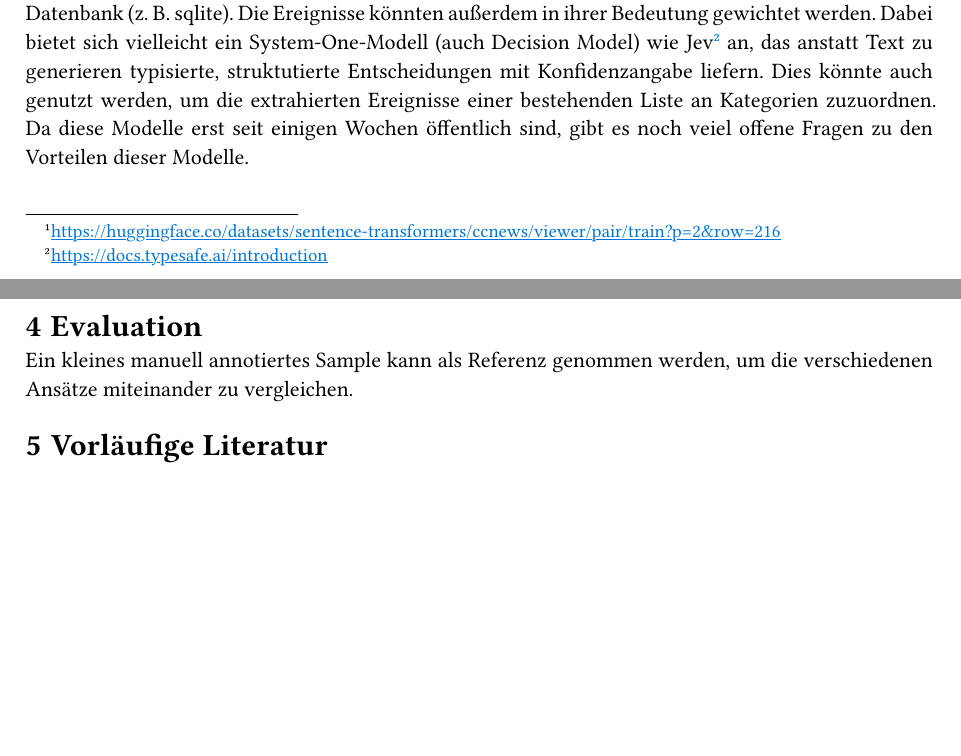
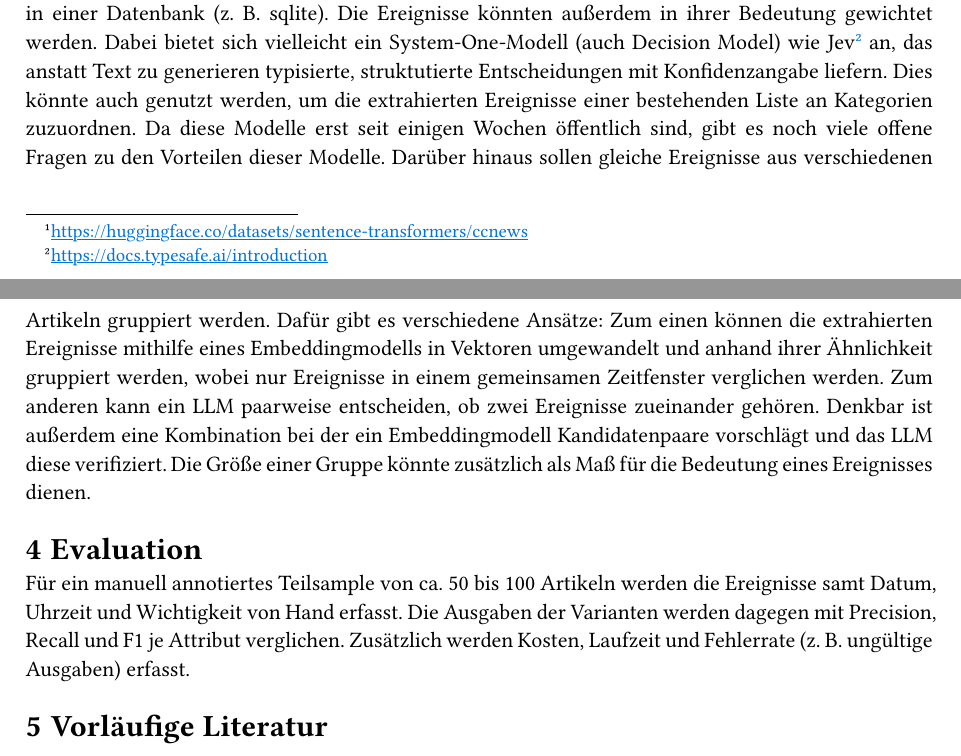
Before and after one commit to Sim-sat/bachelor-thesis, a Typst document (expose/expose.typ): two parts of pages 1 and 2 of 2, joined at a grey line, cut so that both start at the same text, the shorter picture padded with empty space. Compiled offline with Typst 0.15.

Commit message:
progress

```diff
--- a/expose/expose.typ
+++ b/expose/expose.typ
@@ -47,11 +47,11 @@ Ein Textkorpus englischer Nachrichtenartikel wird per LLM-API analysiert und die
 
 = Geplantes Vorgehen
 
-Ein Textkorpus (z. B. ccnews #footnote[#link("https://huggingface.co/datasets/sentence-transformers/ccnews/viewer/pair/train?p=2&row=216")]) soll verwendet werden als Eingabe. Aufgrund der Größe der meisten verfügbaren Korpora ergibt es Sinn diese auf eine kleine Anzahl wie 1000 Einträge zu reduzieren. Ein Python-Skript soll nun die Artikel vorbereiten, um die optimale Verarbeitung durch ein LLM zu erreichen. Die LLM wird per API aufgerufen, um die wichtigsten Ereignisse aus einem Artikel zu extrahieren. Der Prompt muss die Metadaten des Artikels enthalten, um relative Zeitangaben auflösen zu können. Zu jedem Ereignis soll auch ein Zeitstempel erstellt werden. Es muss beachtet werden, dass die Artikel teilweise später als das Ereignisse veröffentlicht werden und somit der Zeitstempel der Artikel nicht immer übernommen werden kann. Außerdem muss untersucht werden, welche Modelle, Einstellungen (z. B. Reasoning) und Prompts zu den besten Ergebnissen führen. Zusätzlich kann der Unterschied von Freitextausgabe und erzwungener Ausgabe in einem definierten JSON-Schema des LLM untersucht werden. Die Ausgabe des Skripts geschieht entweder als CSV-Datei oder in einer Datenbank (z. B. sqlite). Die Ereignisse könnten außerdem in ihrer Bedeutung gewichtet werden. Dabei bietet sich vielleicht ein System-One-Modell (auch Decision Model) wie Jev #footnote[#link("https://docs.typesafe.ai/introduction")] an, das anstatt Text zu generieren typisierte, struktutierte Entscheidungen mit Konfidenzangabe liefern. Dies könnte auch genutzt werden, um die extrahierten Ereignisse einer bestehenden Liste an Kategorien zuzuordnen. Da diese Modelle erst seit einigen Wochen öffentlich sind, gibt es noch veiel offene Fragen zu den Vorteilen dieser Modelle.
+Ein Textkorpus (z. B. ccnews #footnote[#link("https://huggingface.co/datasets/sentence-transformers/ccnews")]) soll verwendet werden als Eingabe. Aufgrund der Größe der meisten verfügbaren Korpora ergibt es Sinn diese auf eine kleine Anzahl wie 1000 Einträge zu reduzieren. Ein Python-Skript soll nun die Artikel vorbereiten, um die optimale Verarbeitung durch ein LLM zu erreichen. Die LLM wird per API aufgerufen, um die wichtigsten Ereignisse aus einem Artikel zu extrahieren. Der Prompt muss die Metadaten des Artikels enthalten, um relative Zeitangaben auflösen zu können. Zu jedem Ereignis soll auch ein Zeitstempel erstellt werden. Es muss beachtet werden, dass die Artikel teilweise später als das Ereignisse veröffentlicht werden und somit der Zeitstempel der Artikel nicht immer übernommen werden kann. Außerdem muss untersucht werden, welche Modelle, Einstellungen (z. B. Reasoning) und Prompts zu den besten Ergebnissen führen. Zusätzlich kann der Unterschied von Freitextausgabe und erzwungener Ausgabe in einem definierten JSON-Schema des LLM untersucht werden. Die Ausgabe des Skripts geschieht entweder als CSV-Datei oder in einer Datenbank (z. B. sqlite). Die Ereignisse könnten außerdem in ihrer Bedeutung gewichtet werden. Dabei bietet sich vielleicht ein System-One-Modell (auch Decision Model) wie Jev #footnote[#link("https://docs.typesafe.ai/introduction")] an, das anstatt Text zu generieren typisierte, struktutierte Entscheidungen mit Konfidenzangabe liefern. Dies könnte auch genutzt werden, um die extrahierten Ereignisse einer bestehenden Liste an Kategorien zuzuordnen. Da diese Modelle erst seit einigen Wochen öffentlich sind, gibt es noch viele offene Fragen zu den Vorteilen dieser Modelle. Darüber hinaus sollen gleiche Ereignisse aus verschiedenen Artikeln gruppiert werden. Dafür gibt es verschiedene Ansätze: Zum einen können die extrahierten Ereignisse mithilfe eines Embeddingmodells in Vektoren umgewandelt und anhand ihrer Ähnlichkeit gruppiert werden, wobei nur Ereignisse in einem gemeinsamen Zeitfenster verglichen werden. Zum anderen kann ein LLM paarweise entscheiden, ob zwei Ereignisse zueinander gehören. Denkbar ist außerdem eine Kombination bei der ein Embeddingmodell Kandidatenpaare vorschlägt und das LLM diese verifiziert. Die Größe einer Gruppe könnte zusätzlich als Maß für die Bedeutung eines Ereignisses dienen.
 
 = Evaluation
 
-Ein kleines manuell annotiertes Sample kann als Referenz genommen werden, um die verschiedenen Ansätze miteinander zu vergleichen.
+Für ein manuell annotiertes Teilsample von ca. 50 bis 100 Artikeln werden die Ereignisse samt Datum, Uhrzeit und Wichtigkeit von Hand erfasst. Die Ausgaben der Varianten werden dagegen mit Precision, Recall und F1 je Attribut verglichen. Zusätzlich werden Kosten, Laufzeit und Fehlerrate (z. B. ungültige Ausgaben) erfasst.
 
 = Vorläufige Literatur
 
```
Also changed, not shown: expose/expose.typ (2 more changed lines).
